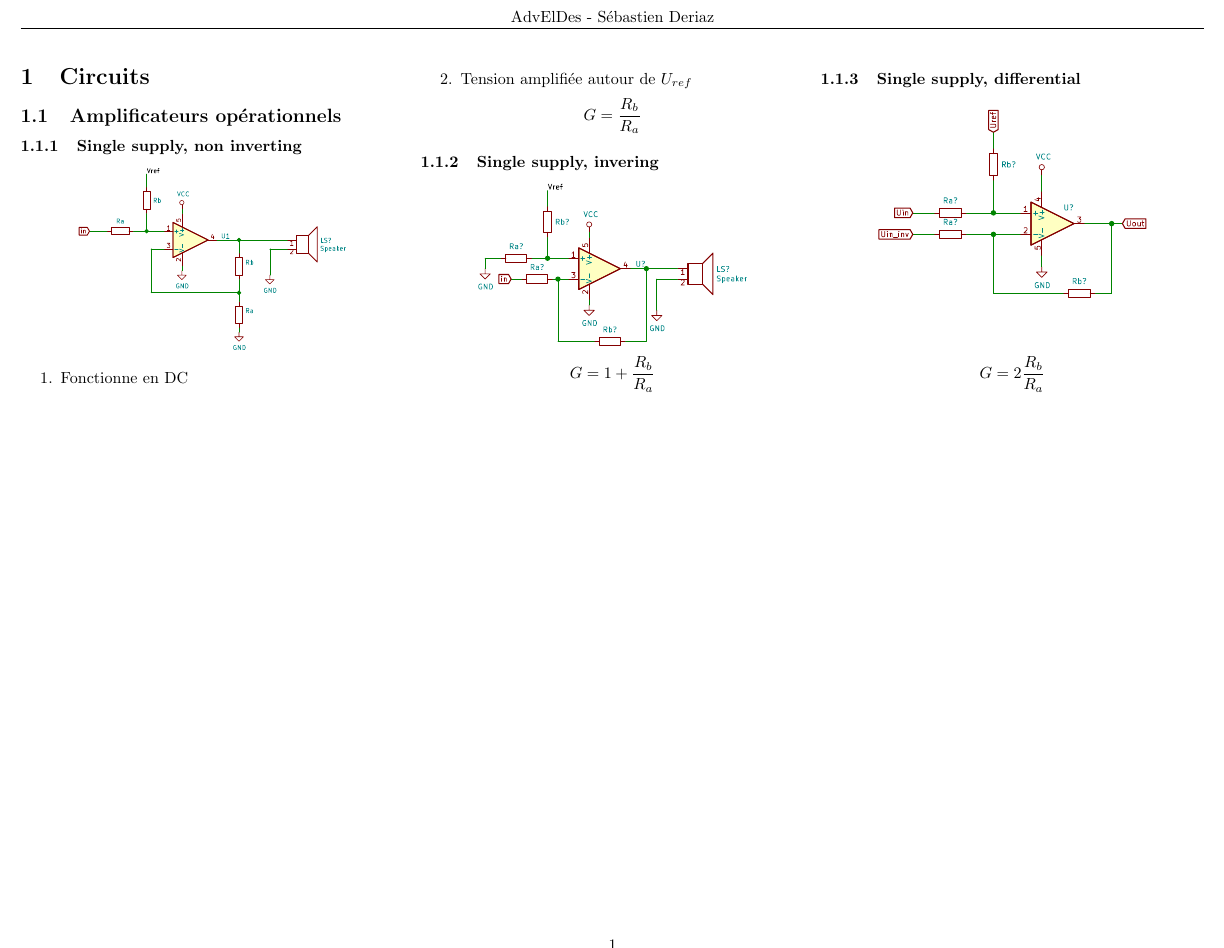
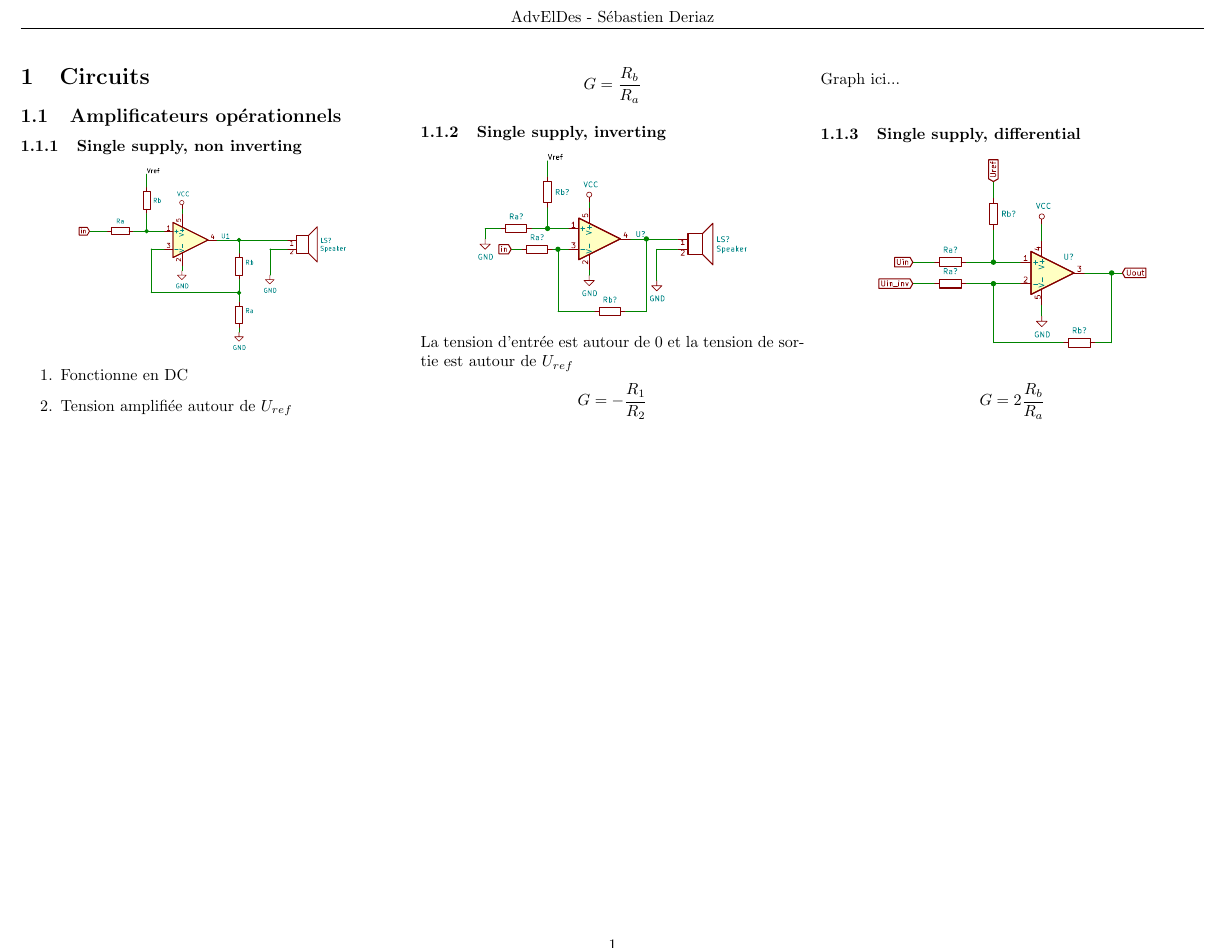
Before and after one commit to SebastienDeriaz/AdvElDes_Resume, a LaTeX CV (LaTex/resume.tex): part of the page, cut so that both start at the same text. The pictures show the PDF file LaTex/resume.pdf that the author committed with the source.

Commit message:
update resume

```diff
--- a/LaTex/resume.tex
+++ b/LaTex/resume.tex
@@ -18,21 +18,23 @@
 \subsection{Amplificateurs opérationnels}
 \subsubsection{Single supply, non inverting}
 \begin{center}
-\includegraphics[width=0.7\columnwidth,page=3]{resume/resume-crop.pdf}
+\includegraphics[width=0.7\columnwidth,page=3]{../KiCad/resume-crop.pdf}
 \end{center}
 \begin{enumerate}
 \item Fonctionne en DC
 \item Tension amplifiée autour de $U_{ref}$
 \end{enumerate}
 $$G=\frac{R_b}{R_a}$$
-\subsubsection{Single supply, invering}
+\subsubsection{Single supply, inverting}
 \begin{center}
-\includegraphics[width=0.7\columnwidth,page=4]{resume/resume-crop.pdf}
+\includegraphics[width=0.7\columnwidth,page=4]{../KiCad/resume-crop.pdf}
 \end{center}
-$$G=1+\frac{R_b}{R_a}$$
+La tension d'entrée est autour de 0 et la tension de sortie est autour de $U_{ref}$
+$$G=-\frac{R_1}{R_2}$$
+Graph ici...
 \subsubsection{Single supply, differential}
 \begin{center}
-\includegraphics[width=0.7\columnwidth,page=5]{resume/resume-crop.pdf}
+\includegraphics[width=0.7\columnwidth,page=5]{../KiCad/resume-crop.pdf}
 \end{center}
 $$G=2\frac{R_b}{R_a}$$
 
```
Also changed, not shown: LaTex/resume.pdf, 3 other files.
